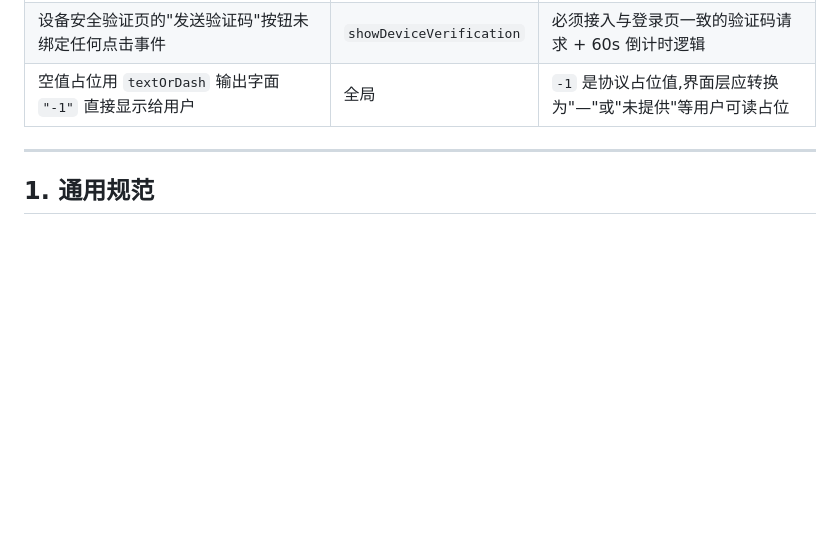
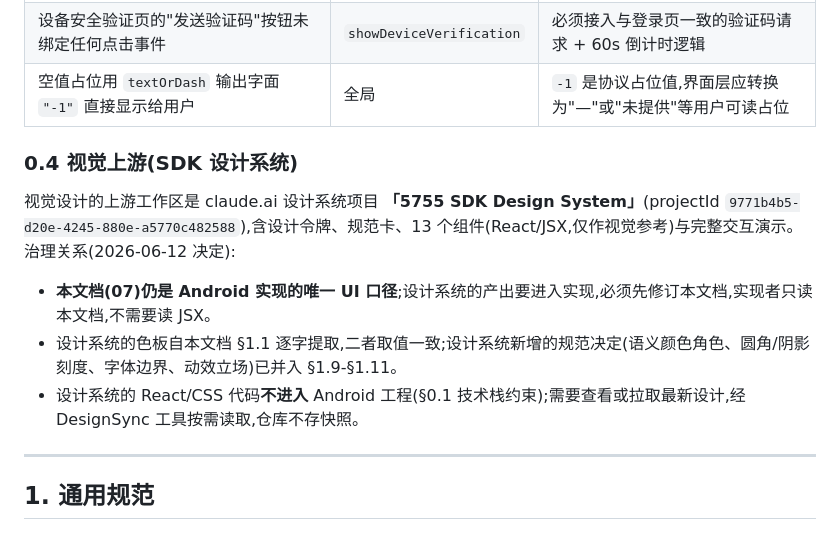
Before and after one commit to overlords/5755-plus, a Markdown page: docs/07-ui-spec.md, the part around one of its changes. Drawn GitHub-style; blank space fills up the shorter version.

```diff
--- a/docs/07-ui-spec.md
+++ b/docs/07-ui-spec.md
@@ -27,6 +27,14 @@ UI 文案与可达入口中**不得出现**以下范围外业务词:**微信、
 | 角色上报结果写死样例数据(server_1 / 星河一区 / 云起 / 68 / 128000 / 12-6 / 328.00 / -1) | `showRoleReportResult` | 必须展示真实上报的角色字段 |
 | 设备安全验证页的"发送验证码"按钮未绑定任何点击事件 | `showDeviceVerification` | 必须接入与登录页一致的验证码请求 + 60s 倒计时逻辑 |
 | 空值占位用 `textOrDash` 输出字面 `"-1"` 直接显示给用户 | 全局 | `-1` 是协议占位值,界面层应转换为"—"或"未提供"等用户可读占位 |
+
+### 0.4 视觉上游(SDK 设计系统)
+
+视觉设计的上游工作区是 claude.ai 设计系统项目 **「5755 SDK Design System」**(projectId `9771b4b5-d20e-4245-880e-a5770c482588`),含设计令牌、规范卡、13 个组件(React/JSX,仅作视觉参考)与完整交互演示。治理关系(2026-06-12 决定):
+
+- **本文档(07)仍是 Android 实现的唯一 UI 口径**;设计系统的产出要进入实现,必须先修订本文档,实现者只读本文档,不需要读 JSX。
+- 设计系统的色板自本文档 §1.1 逐字提取,二者取值一致;设计系统新增的规范决定(语义颜色角色、圆角/阴影刻度、字体边界、动效立场)已并入 §1.9-§1.11。
+- 设计系统的 React/CSS 代码**不进入** Android 工程(§0.1 技术栈约束);需要查看或拉取最新设计,经 DesignSync 工具按需读取,仓库不存快照。
 
 ---
 
```
Also changed, not shown: other parts of docs/07-ui-spec.md (+27 -0 lines), CLAUDE.md (+1 -1 lines), docs/02-terminology.md (+2 -0 lines).
